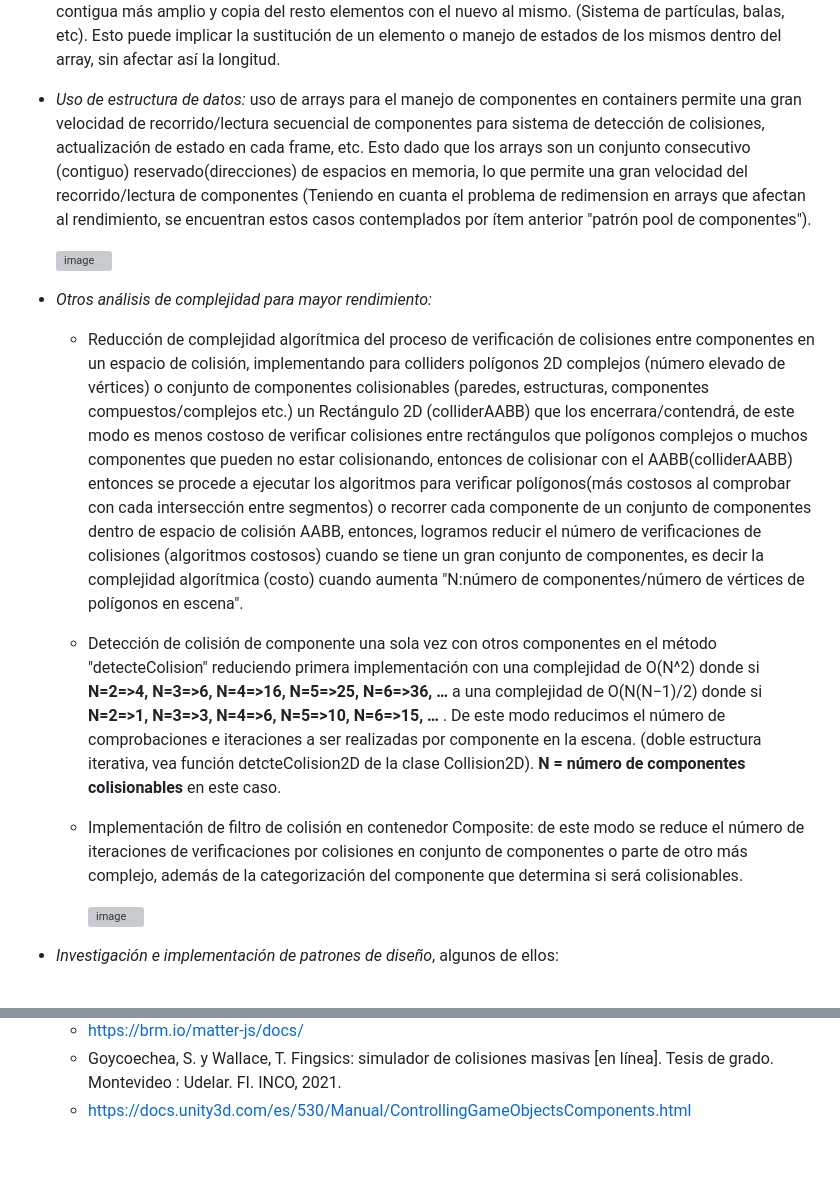
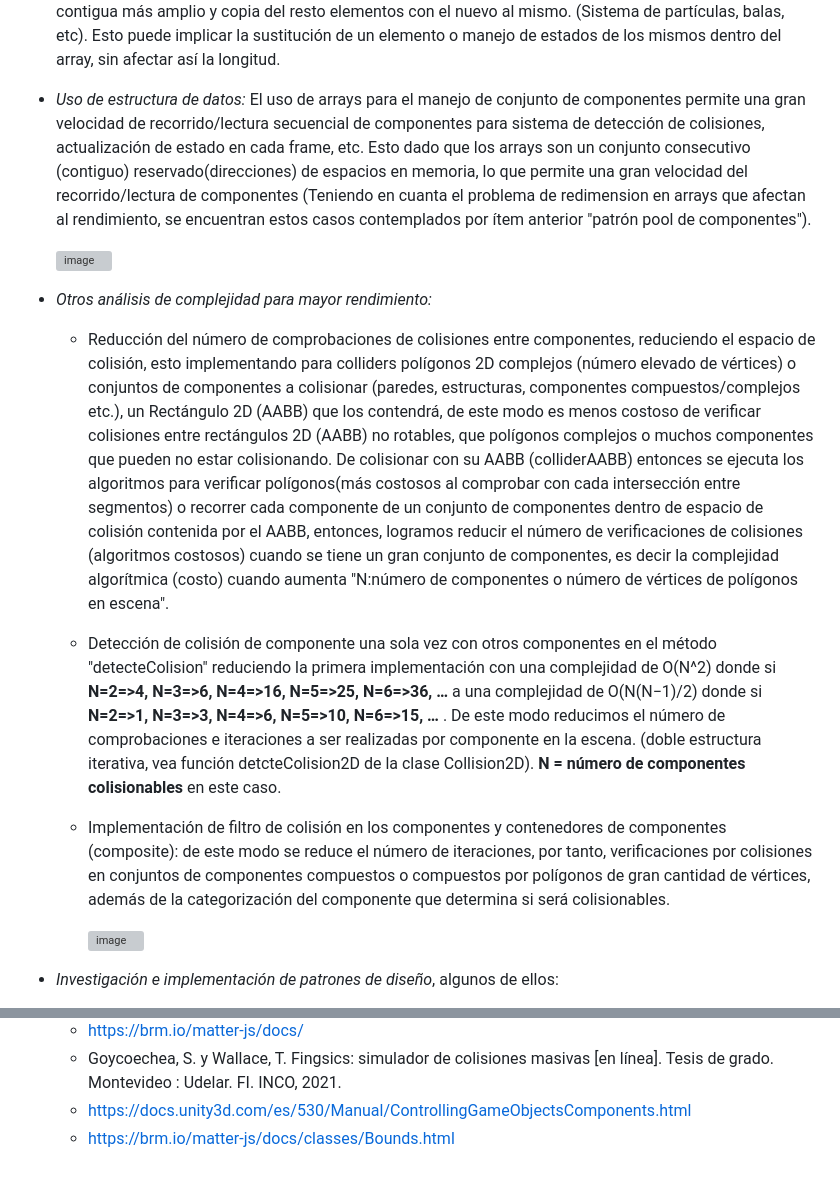
Before and after one commit to AxelK1999/EngineOfGame2D, a Markdown page: README.md, 2 parts joined by grey strips. Rendered like a GitHub page; grey boxes are pictures that could not be loaded.

```diff
--- a/README.md
+++ b/README.md
@@ -16,15 +16,15 @@ Referencia de elementos utilizados o tenidas en cuenta para el diagrama de clase
 Características tenidas en cuenta:
 - *Patrón pool de componentes:* técnica/comportamiento que permite mejorar el rendimiento al reutilizar componentes previamente creados en lugar de crear nuevos rápidamente. Utilizado en situaciones donde la creación(añadir) y destrucción(eliminar) frecuentemente de objetos es costosa, como lo es en los arrays, donde la inserción o eliminar elementos en la estructura implica un costo elevado por su naturaleza, donde al estar completa de elemento se realiza un proceso de reasignación a un nuevo bloque de memoria contigua más amplio y copia del resto elementos con el nuevo al mismo. (Sistema de partículas, balas, etc). Esto puede implicar la sustitución de un elemento o manejo de estados de los mismos dentro del array, sin afectar así la longitud.
 
-- *Uso de estructura de datos:* uso de arrays para el manejo de componentes en containers permite una gran velocidad de recorrido/lectura secuencial de componentes para sistema de detección de colisiones, actualización de estado en cada frame, etc. Esto dado que los arrays son un conjunto consecutivo (contiguo) reservado(direcciones) de espacios en memoria, lo que permite una gran velocidad del recorrido/lectura de componentes (Teniendo en cuanta el problema de redimension en arrays que afectan al rendimiento, se encuentran estos casos contemplados por ítem anterior "patrón pool de componentes").
+- *Uso de estructura de datos:* El uso de arrays para el manejo de conjunto de componentes permite una gran velocidad de recorrido/lectura secuencial de componentes para sistema de detección de colisiones, actualización de estado en cada frame, etc. Esto dado que los arrays son un conjunto consecutivo (contiguo) reservado(direcciones) de espacios en memoria, lo que permite una gran velocidad del recorrido/lectura de componentes (Teniendo en cuanta el problema de redimension en arrays que afectan al rendimiento, se encuentran estos casos contemplados por ítem anterior "patrón pool de componentes").
 
   ![image](https://github.com/AxelK1999/EngineOfGame2D/assets/69541858/5f96cc71-f7d6-4888-b726-936644e29621)
 
 
 - *Otros análisis de complejidad para mayor rendimiento:*
-  - Reducción de complejidad algorítmica del proceso de verificación de colisiones entre componentes en un espacio de colisión, implementando para colliders polígonos 2D complejos (número elevado de vértices) o conjunto de componentes colisionables (paredes, estructuras, componentes compuestos/complejos etc.) un Rectángulo 2D (colliderAABB) que los encerrara/contendrá, de este modo es menos costoso de verificar colisiones entre rectángulos que polígonos complejos o muchos componentes que pueden no estar colisionando, entonces de colisionar con el AABB(colliderAABB) entonces se procede a ejecutar los algoritmos para verificar polígonos(más costosos al comprobar con cada intersección entre segmentos) o recorrer cada componente de un conjunto de componentes dentro de espacio de colisión AABB, entonces, logramos reducir el número de verificaciones de colisiones (algoritmos costosos) cuando se tiene un gran conjunto de componentes, es decir la complejidad algorítmica (costo) cuando aumenta "N:número de componentes/número de vértices de polígonos en escena".
-  - Detección de colisión de componente una sola vez con otros componentes en el método "detecteColision" reduciendo primera implementación con una complejidad de O(N^2) donde si **N=2=>4, N=3=>6, N=4=>16, N=5=>25, N=6=>36, …** a una complejidad de O(N(N−1)/2) donde si **N=2=>1, N=3=>3, N=4=>6, N=5=>10, N=6=>15, …** . De este modo reducimos el número de comprobaciones e iteraciones a ser realizadas por componente en la escena. (doble estructura iterativa, vea función detcteColision2D de la clase Collision2D). **N = número de componentes colisionables** en este caso.
-  - Implementación de filtro de colisión en contenedor Composite: de este modo se reduce el número de iteraciones de verificaciones por colisiones en conjunto de componentes o parte de otro más complejo, además de la categorización del componente que determina si será colisionables.
+  - Reducción del número de comprobaciones de colisiones entre componentes, reduciendo el espacio de colisión, esto implementando para colliders polígonos 2D complejos (número elevado de vértices) o conjuntos de componentes a colisionar (paredes, estructuras, componentes compuestos/complejos etc.), un Rectángulo 2D (AABB) que los contendrá, de este modo es menos costoso de verificar colisiones entre rectángulos 2D (AABB) no rotables, que polígonos complejos o muchos componentes que pueden no estar colisionando. De colisionar con su AABB (colliderAABB) entonces se ejecuta los algoritmos para verificar polígonos(más costosos al comprobar con cada intersección entre segmentos) o recorrer cada componente de un conjunto de componentes dentro de espacio de colisión contenida por el AABB, entonces, logramos reducir el número de verificaciones de colisiones (algoritmos costosos) cuando se tiene un gran conjunto de componentes, es decir la complejidad algorítmica (costo) cuando aumenta "N:número de componentes o número de vértices de polígonos en escena".
+  - Detección de colisión de componente una sola vez con otros componentes en el método "detecteColision" reduciendo la primera implementación con una complejidad de O(N^2) donde si **N=2=>4, N=3=>6, N=4=>16, N=5=>25, N=6=>36, …** a una complejidad de O(N(N−1)/2) donde si **N=2=>1, N=3=>3, N=4=>6, N=5=>10, N=6=>15, …** . De este modo reducimos el número de comprobaciones e iteraciones a ser realizadas por componente en la escena. (doble estructura iterativa, vea función detcteColision2D de la clase Collision2D). **N = número de componentes colisionables** en este caso.
+  - Implementación de filtro de colisión en los componentes y contenedores de componentes (composite): de este modo se reduce el número de iteraciones, por tanto, verificaciones por colisiones en conjuntos de componentes compuestos o compuestos por polígonos de gran cantidad de vértices, además de la categorización del componente que determina si será colisionables.
 
     ![image](https://github.com/AxelK1999/EngineOfGame2D/assets/69541858/5e5fe2ec-7c5d-4508-b157-84b6de93001d)
 
@@ -42,3 +42,4 @@ Características tenidas en cuenta:
   - https://brm.io/matter-js/docs/
   - Goycoechea, S. y Wallace, T. Fingsics: simulador de colisiones masivas [en línea]. Tesis de grado. Montevideo : Udelar. FI. INCO, 2021.
   - https://docs.unity3d.com/es/530/Manual/ControllingGameObjectsComponents.html
+  - https://brm.io/matter-js/docs/classes/Bounds.html
```
